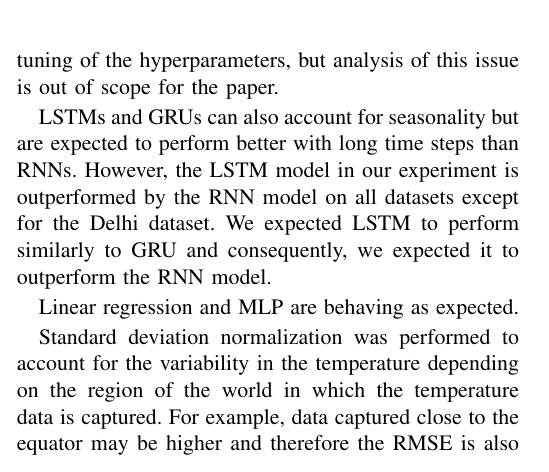
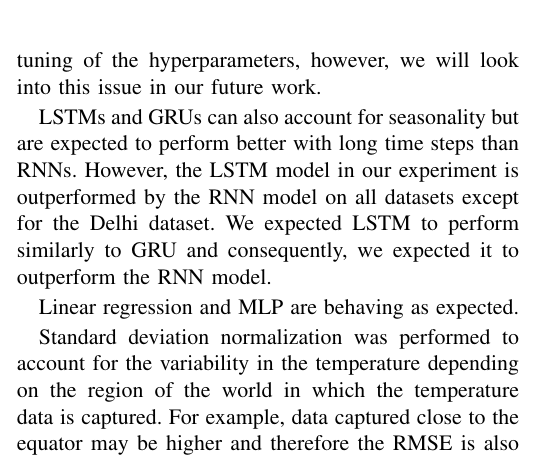
Before and after one commit to chhoumann/P6, a LaTeX paper (master.tex, which reads sections/experimental-results.tex): part of one column of page 10 of 12, cut so that both start at the same text. Compiled offline with pdfLaTeX; a missing font is replaced by an installed copy or a similar font; a LaTeX package or settings file that is missing is left out.

Commit message:
Update experimental-results.tex

```diff
--- a/sections/experimental-results.tex
+++ b/sections/experimental-results.tex
@@ -80,7 +80,7 @@ As can be seen, the transformer performs the best in all datasets. The reason fo
 The first reason is the time embedding component in the transformer, which allows the transformer to account for both periodic and non-periodic data and thus account for seasonality in the data.
 The second reason is the multi-head attention mechanism which, combined with the time embedding, allows the transformer to account for long-term dependencies. Models such as ARIMA can account for seasonality but struggles with long-term dependencies.
 
-RNNs are able to account for seasonality, but as described in section \ref{subsec:RNNModels}, they are expected to falter with long time steps due to the vanishing and exploding gradient problem. Table \ref{tab:ResultsTable} does, however, show that RNN performs well on all datasets except for the Delhi dataset. This issue may be related to the structure of the data or tuning of the hyperparameters, but analysis of this issue is out of scope for the paper.
+RNNs are able to account for seasonality, but as described in section \ref{subsec:RNNModels}, they are expected to falter with long time steps due to the vanishing and exploding gradient problem. Table \ref{tab:ResultsTable} does, however, show that RNN performs well on all datasets except for the Delhi dataset. This issue may be related to the structure of the data or tuning of the hyperparameters, however, we will look into this issue in our future work.
 
 LSTMs and GRUs can also account for seasonality but are expected to perform better with long time steps than RNNs.
 However, the LSTM model in our experiment is outperformed by the RNN model on all datasets except for the Delhi dataset.
```
